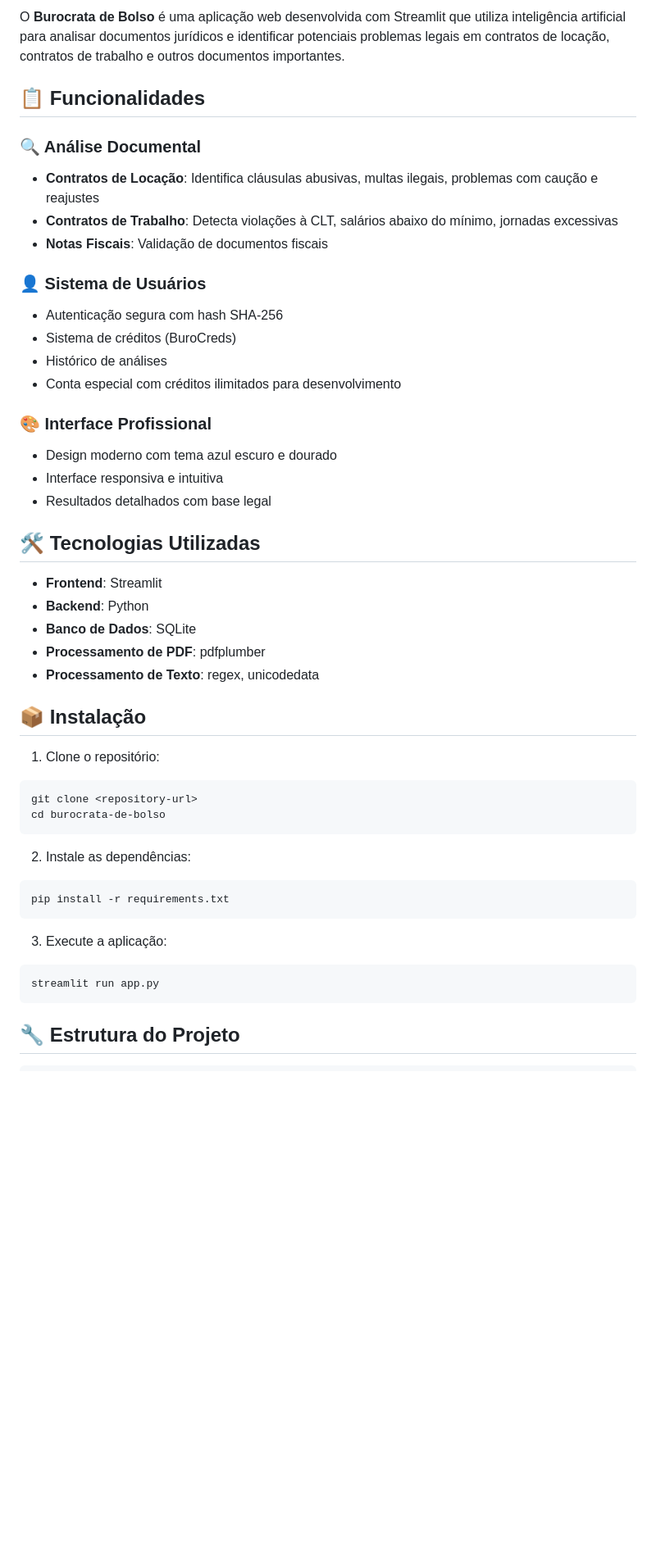
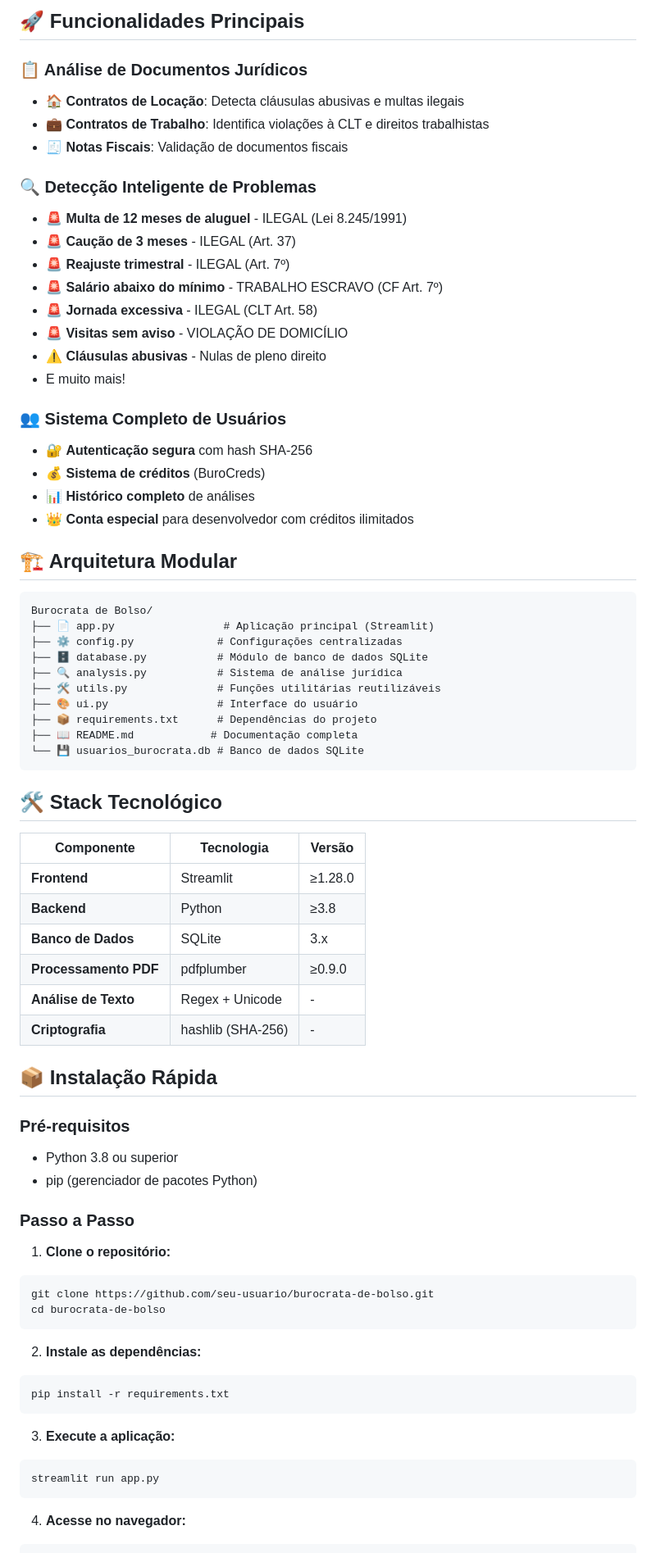
Before and after one commit to pedrohenriquemarques720-stack/Burocrata-Test-Windsurf, a Markdown page: README.md, the part around one of its changes. Shown at 82% size. GitHub-like rendering; blank space fills up the shorter version.

````diff
--- a/README.md
+++ b/README.md
@@ -6,50 +8,76 @@ IA de Análise Documental Jurídica
 
-O **Burocrata de Bolso** é uma aplicação web desenvolvida com Streamlit que utiliza inteligência artificial para analisar documentos jurídicos e identificar potenciais problemas legais em contratos de locação, contratos de trabalho e outros documentos importantes.
+## 🚀 Funcionalidades Principais
 
-## 📋 Funcionalidades
+### 📋 Análise de Documentos Jurídicos
+- **🏠 Contratos de Locação**: Detecta cláusulas abusivas e multas ilegais
+- **💼 Contratos de Trabalho**: Identifica violações à CLT e direitos trabalhistas
+- **🧾 Notas Fiscais**: Validação de documentos fiscais
 
-### 🔍 Análise Documental
-- **Contratos de Locação**: Identifica cláusulas abusivas, multas ilegais, problemas com caução e reajustes
-- **Contratos de Trabalho**: Detecta violações à CLT, salários abaixo do mínimo, jornadas excessivas
-- **Notas Fiscais**: Validação de documentos fiscais
+### 🔍 Detecção Inteligente de Problemas
+- 🚨 **Multa de 12 meses de aluguel** - ILEGAL (Lei 8.245/1991)
+- 🚨 **Caução de 3 meses** - ILEGAL (Art. 37)
+- 🚨 **Reajuste trimestral** - ILEGAL (Art. 7º)
+- 🚨 **Salário abaixo do mínimo** - TRABALHO ESCRAVO (CF Art. 7º)
+- 🚨 **Jornada excessiva** - ILEGAL (CLT Art. 58)
+- 🚨 **Visitas sem aviso** - VIOLAÇÃO DE DOMICÍLIO
+- ⚠️ **Cláusulas abusivas** - Nulas de pleno direito
+- E muito mais!
 
-### 👤 Sistema de Usuários
-- Autenticação segura com hash SHA-256
-- Sistema de créditos (BuroCreds)
-- Histórico de análises
-- Conta especial com créditos ilimitados para desenvolvimento
+### 👥 Sistema Completo de Usuários
+- 🔐 **Autenticação segura** com hash SHA-256
+- 💰 **Sistema de créditos** (BuroCreds)
+- 📊 **Histórico completo** de análises
+- 👑 **Conta especial** para desenvolvedor com créditos ilimitados
 
-### 🎨 Interface Profissional
-- Design moderno com tema azul escuro e dourado
-- Interface responsiva e intuitiva
-- Resultados detalhados com base legal
+## 🏗️ Arquitetura Modular
 
-## 🛠️ Tecnologias Utilizadas
+```
+Burocrata de Bolso/
+├── 📄 app.py                 # Aplicação principal (Streamlit)
+├── ⚙️ config.py             # Configurações centralizadas
+├── 🗄️ database.py           # Módulo de banco de dados SQLite
+├── 🔍 analysis.py           # Sistema de análise jurídica
+├── 🛠️ utils.py              # Funções utilitárias reutilizáveis
+├── 🎨 ui.py                 # Interface do usuário
+├── 📦 requirements.txt      # Dependências do projeto
+├── 📖 README.md            # Documentação completa
+└── 💾 usuarios_burocrata.db # Banco de dados SQLite
+```
 
-- **Frontend**: Streamlit
-- **Backend**: Python
-- **Banco de Dados**: SQLite
-- **Processamento de PDF**: pdfplumber
-- **Processamento de Texto**: regex, unicodedata
+## 🛠️ Stack Tecnológico
 
-## 📦 Instalação
+| Componente | Tecnologia | Versão |
+|------------|-------------|---------|
+| **Frontend** | Streamlit | ≥1.28.0 |
+| **Backend** | Python | ≥3.8 |
+| **Banco de Dados** | SQLite | 3.x |
+| **Processamento PDF** | pdfplumber | ≥0.9.0 |
+| **Análise de Texto** | Regex + Unicode | - |
+| **Criptografia** | hashlib (SHA-256) | - |
 
-1. Clone o repositório:
+## 📦 Instalação Rápida
+
+### Pré-requisitos
+- Python 3.8 ou superior
+- pip (gerenciador de pacotes Python)
+
+### Passo a Passo
+
+1. **Clone o repositório:**
 ```bash
-git clone <repository-url>
+git clone https://github.com/seu-usuario/burocrata-de-bolso.git
 cd burocrata-de-bolso
 ```
 
-2. Instale as dependências:
+2. **Instale as dependências:**
 ```bash
 pip install -r requirements.txt
 ```
 
-3. Execute a aplicação:
+3. **Execute a aplicação:**
 ```bash
 streamlit run app.py
 ```
 
-## 🔧 Estrutura do Projeto
-
+4. **Acesse no navegador:**
 ```
````
Also changed, not shown: other parts of README.md (+192 -43 lines).
